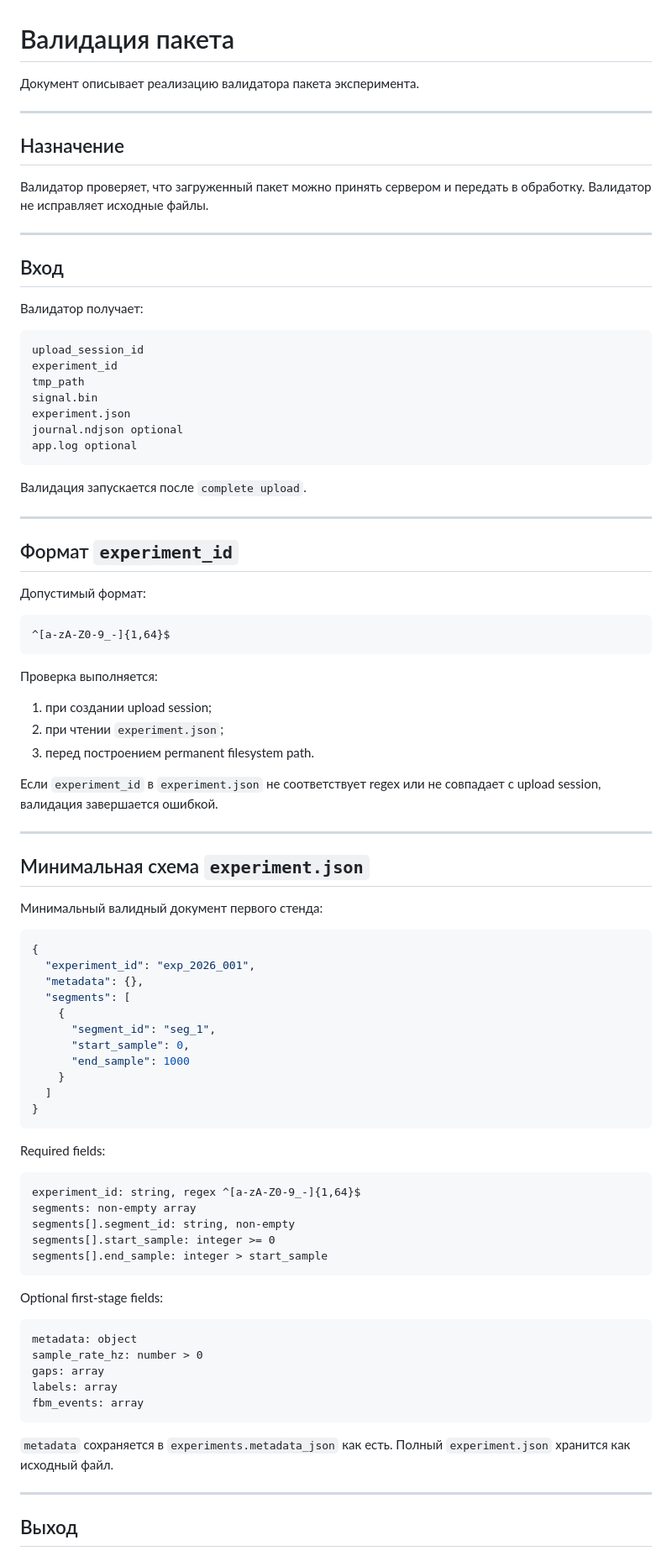
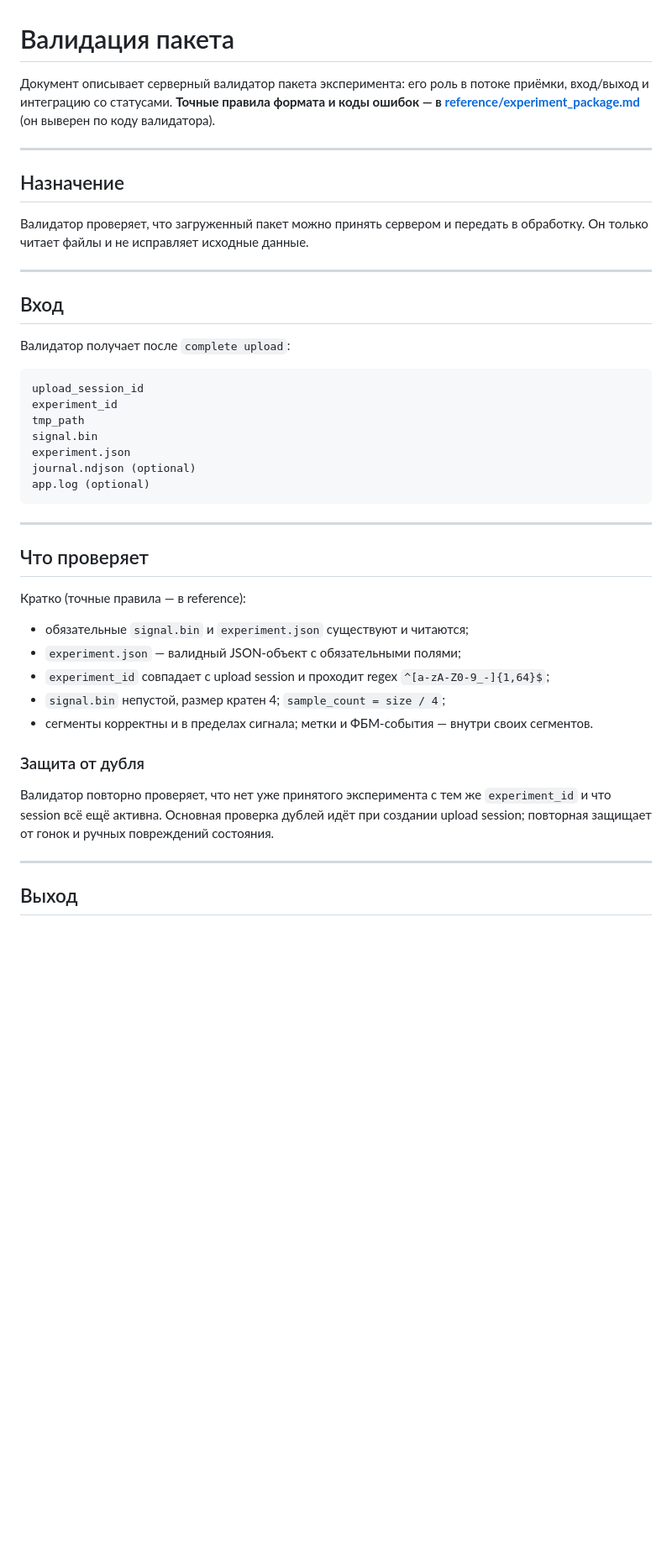
Before and after one commit to duckduckduck1/complex_EEG, a Markdown page: docs/server/validation.md, the part around one of its changes. Shown at 84% size. Drawn GitHub-style; blank space fills up the shorter version.

````diff
--- a/docs/server/validation.md
+++ b/docs/server/validation.md
@@ -1,19 +1,22 @@
 # Валидация пакета
 
-Документ описывает реализацию валидатора пакета эксперимента.
+Документ описывает серверный валидатор пакета эксперимента: его роль в потоке
+приёмки, вход/выход и интеграцию со статусами. **Точные правила формата и коды
+ошибок — в [reference/experiment_package.md](../reference/experiment_package.md)**
+(он выверен по коду валидатора).
 
 ---
 
 ## Назначение
 
 Валидатор проверяет, что загруженный пакет можно принять сервером и передать в
-обработку. Валидатор не исправляет исходные файлы.
+обработку. Он только читает файлы и не исправляет исходные данные.
 
 ---
 
 ## Вход
 
-Валидатор получает:
+Валидатор получает после `complete upload`:
 
 ```text
 upload_session_id
@@ -21,73 +24,30 @@ experiment_id
 tmp_path
 signal.bin
 experiment.json
-journal.ndjson optional
-app.log optional
+journal.ndjson (optional)
+app.log (optional)
 ```
-
-Валидация запускается после `complete upload`.
 
 ---
 
-## Формат `experiment_id`
+## Что проверяет
 
-Допустимый формат:
+Кратко (точные правила — в reference):
 
-```text
-^[a-zA-Z0-9_-]{1,64}$
-```
+- обязательные `signal.bin` и `experiment.json` существуют и читаются;
+- `experiment.json` — валидный JSON-объект с обязательными полями;
+- `experiment_id` совпадает с upload session и проходит regex
+  `^[a-zA-Z0-9_-]{1,64}$`;
+- `signal.bin` непустой, размер кратен 4; `sample_count = size / 4`;
+- сегменты корректны и в пределах сигнала; метки и ФБМ-события — внутри своих
+  сегментов.
 
-Проверка выполняется:
+### Защита от дубля
 
-1. при создании upload session;
-2. при чтении `experiment.json`;
-3. перед построением permanent filesystem path.
-
-Если `experiment_id` в `experiment.json` не соответствует regex или не совпадает
-с upload session, валидация завершается ошибкой.
-
----
-
-## Минимальная схема `experiment.json`
-
-Минимальный валидный документ первого стенда:
-
-```json
-{
-  "experiment_id": "exp_2026_001",
-  "metadata": {},
-  "segments": [
-    {
-      "segment_id": "seg_1",
-      "start_sample": 0,
-      "end_sample": 1000
-    }
-  ]
-}
-```
-
-Required fields:
-
-```text
-experiment_id: string, regex ^[a-zA-Z0-9_-]{1,64}$
-segments: non-empty array
-segments[].segment_id: string, non-empty
-segments[].start_sample: integer >= 0
-segments[].end_sample: integer > start_sample
-```
-
-Optional first-stage fields:
-
-```text
-metadata: object
-sample_rate_hz: number > 0
-gaps: array
-labels: array
-fbm_events: array
-```
-
-`metadata` сохраняется в `experiments.metadata_json` как есть. Полный
-`experiment.json` хранится как исходный файл.
+Валидатор повторно проверяет, что нет уже принятого эксперимента с тем же
+`experiment_id` и что session всё ещё активна. Основная проверка дублей идёт при
+создании upload session; повторная защищает от гонок и ручных повреждений
+состояния.
 
 ---
 
````
Also changed, not shown: other parts of docs/server/validation.md (+19 -146 lines), docs/server/README.md (+34 -34 lines).
